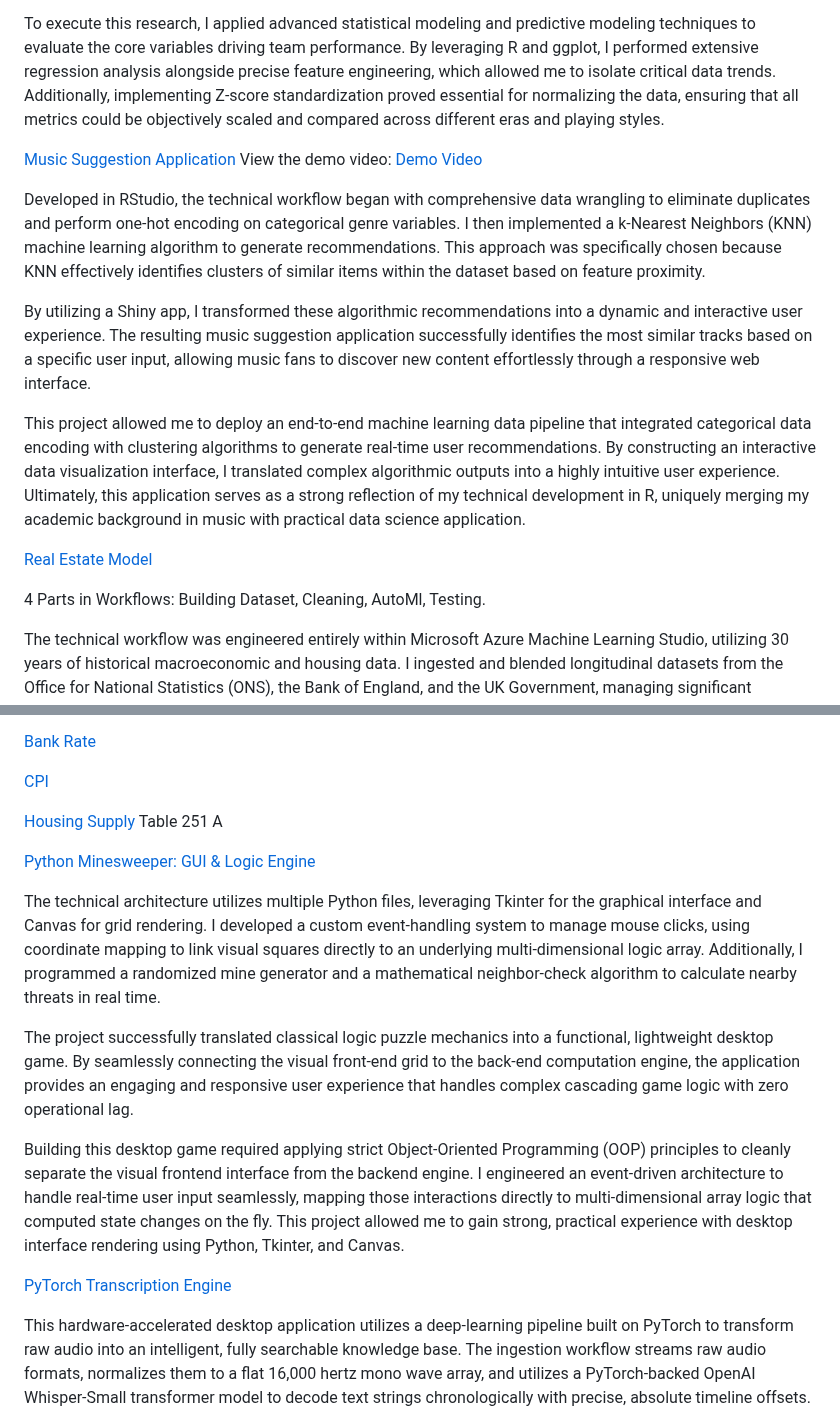
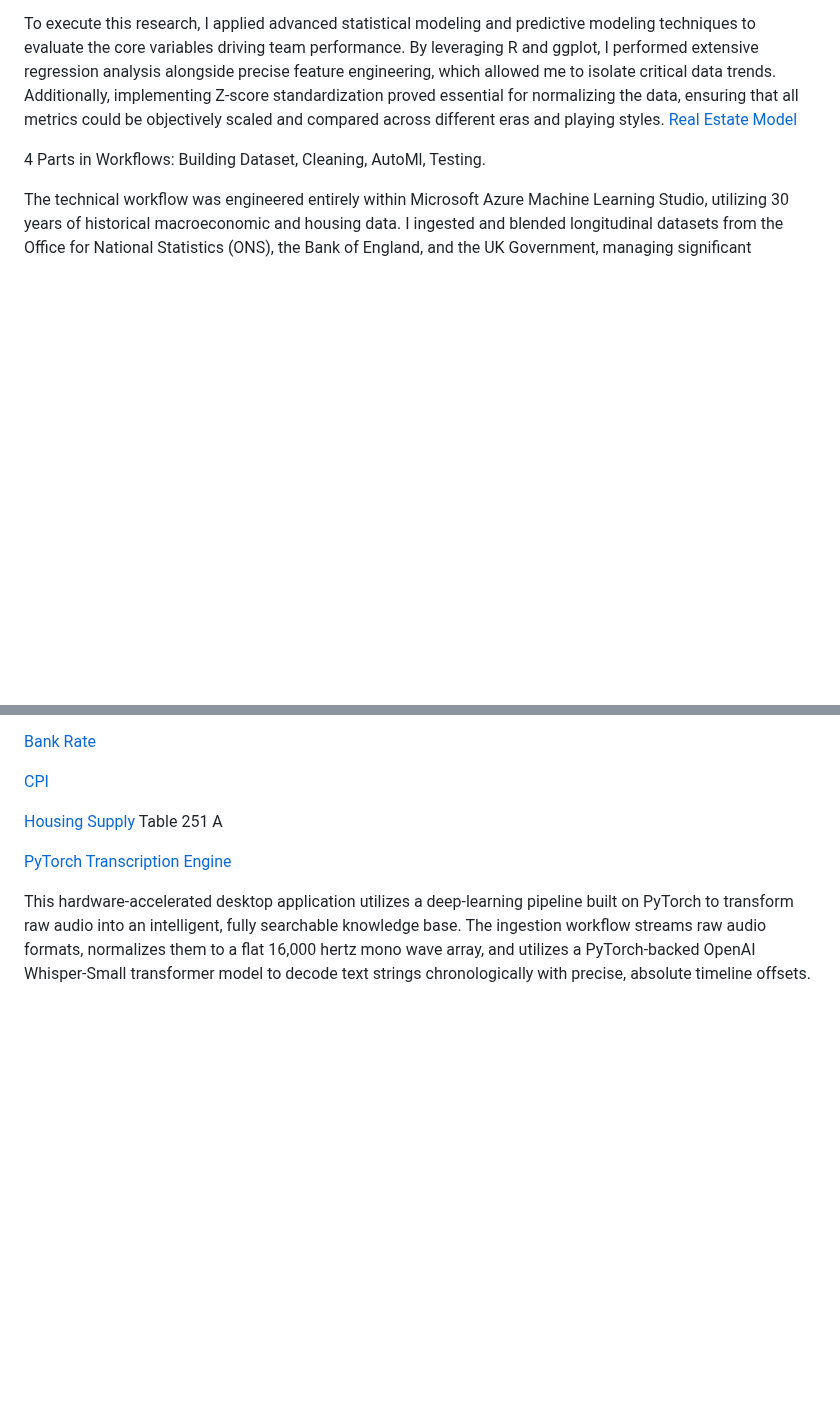
Before and after one commit to my-name-arch/Dooley-s-Portfolio, a Markdown page: Readme.MD, 2 parts joined by grey strips. Drawn GitHub-style; blank space fills up the shorter version.

Commit message:
Remove project descriptions from Readme.MD
Removed sections related to the Music Suggestion Application and Python Minesweeper project from the Readme.MD file.

```diff
--- a/Readme.MD
+++ b/Readme.MD
@@ -19,17 +19,6 @@ The project, implemented in R Studio, involved advanced data wrangling with ggpl
 The project successfully moved beyond anecdotal coaching cliches to provide a quantifiable basis and data-driven framework for evaluating team potential in high-stakes, single-elimination environments. The analysis demonstrated a causal link between defensive performance—specifically Effective Field Goal Percentage Allowed—and championship-level success, proving that defensive consistency is a superior predictor of March Madness Success.
 
 To execute this research, I applied advanced statistical modeling and predictive modeling techniques to evaluate the core variables driving team performance. By leveraging R and ggplot, I performed extensive regression analysis alongside precise feature engineering, which allowed me to isolate critical data trends. Additionally, implementing Z-score standardization proved essential for normalizing the data, ensuring that all metrics could be objectively scaled and compared across different eras and playing styles.
-
-[Music Suggestion Application](https://github.com/my-name-arch/Dooley-s-Portfolio/blob/main/.github/workflows/MusicRecs-Pipeline-Final.Rmd)
-View the demo video: [Demo Video](https://drive.google.com/file/d/1-XFW0a-M3kWb344YoHAHhmhxqID5gpMD/view?usp=sharing)
-
-Developed in RStudio, the technical workflow began with comprehensive data wrangling to eliminate duplicates and perform one-hot encoding on categorical genre variables. I then implemented a k-Nearest Neighbors (KNN) machine learning algorithm to generate recommendations. This approach was specifically chosen because KNN effectively identifies clusters of similar items within the dataset based on feature proximity.
-
-By utilizing a Shiny app, I transformed these algorithmic recommendations into a dynamic and interactive user experience. The resulting music suggestion application successfully identifies the most similar tracks based on a specific user input, allowing music fans to discover new content effortlessly through a responsive web interface.
-
-This project allowed me to deploy an end-to-end machine learning data pipeline that integrated categorical data encoding with clustering algorithms to generate real-time user recommendations. By constructing an interactive data visualization interface, I translated complex algorithmic outputs into a highly intuitive user experience. Ultimately, this application serves as a strong reflection of my technical development in R, uniquely merging my academic background in music with practical data science application.
-
-
 [Real Estate Model](https://github.com/my-name-arch/Dooley-s-Portfolio/blob/main/.github/workflows/AutoMl.pdf)
 
 4 Parts in Workflows: Building Dataset, Cleaning, AutoMl, Testing.
@@ -51,16 +40,6 @@ sources
 
 [Housing Supply](https://www.gov.uk/government/statistical-data-sets/live-tables-on-house-building) Table 251 A
 
-
-
-[Python Minesweeper: GUI & Logic Engine](https://github.com/my-name-arch/Dooley-s-Portfolio/blob/main/.github/workflows/FinalProject.py)
-
-The technical architecture utilizes multiple Python files, leveraging Tkinter for the graphical interface and Canvas for grid rendering. I developed a custom event-handling system to manage mouse clicks, using coordinate mapping to link visual squares directly to an underlying multi-dimensional logic array. Additionally, I programmed a randomized mine generator and a mathematical neighbor-check algorithm to calculate nearby threats in real time.
-
-The project successfully translated classical logic puzzle mechanics into a functional, lightweight desktop game. By seamlessly connecting the visual front-end grid to the back-end computation engine, the application provides an engaging and responsive user experience that handles complex cascading game logic with zero operational lag.
-
-Building this desktop game required applying strict Object-Oriented Programming (OOP) principles to cleanly separate the visual frontend interface from the backend engine. I engineered an event-driven architecture to handle real-time user input seamlessly, mapping those interactions directly to multi-dimensional array logic that computed state changes on the fly. This project allowed me to gain strong, practical experience with desktop interface rendering using Python, Tkinter, and Canvas.
-
 [PyTorch Transcription Engine](https://github.com/my-name-arch/Dooley-s-Portfolio/blob/main/.github/workflows/app.py)
 
 This hardware-accelerated desktop application utilizes a deep-learning pipeline built on PyTorch to transform raw audio into an intelligent, fully searchable knowledge base. The ingestion workflow streams raw audio formats, normalizes them to a flat 16,000 hertz mono wave array, and utilizes a PyTorch-backed OpenAI Whisper-Small transformer model to decode text strings chronologically with precise, absolute timeline offsets.
```
